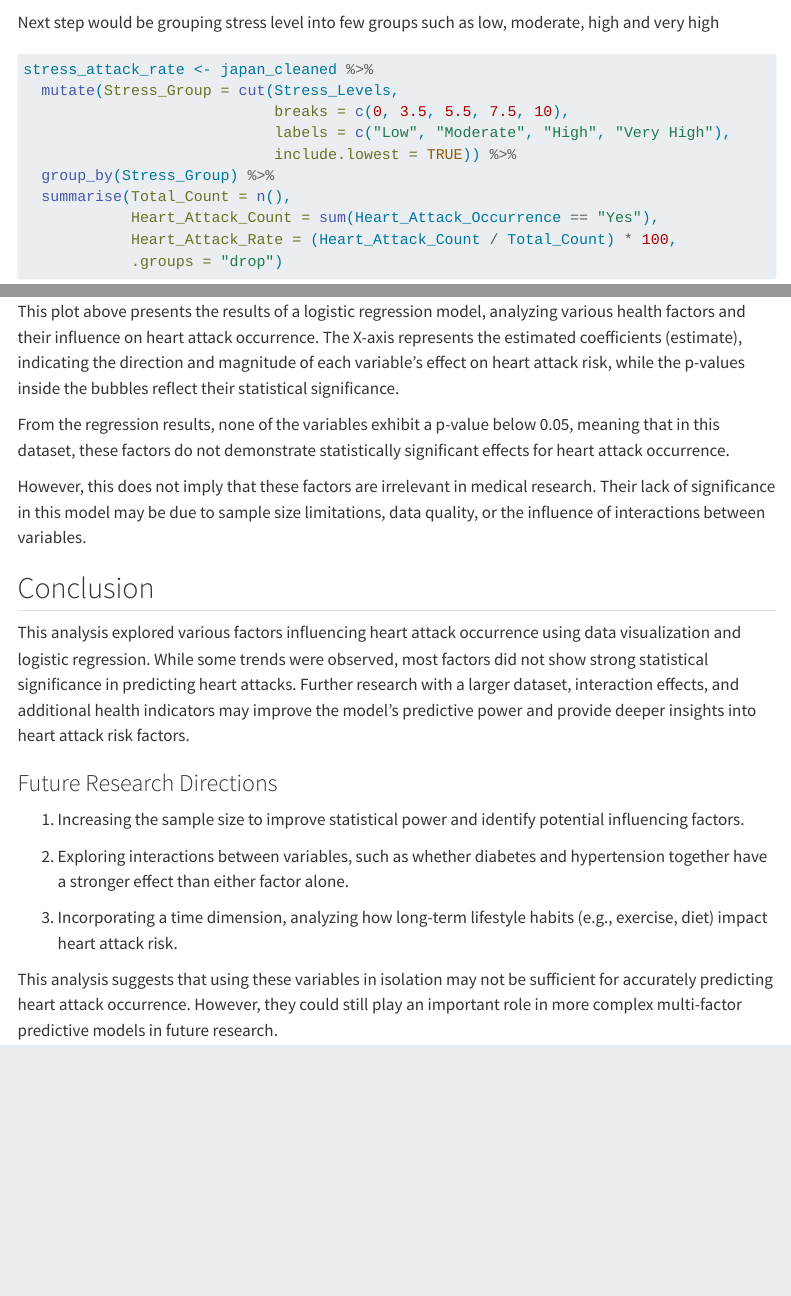
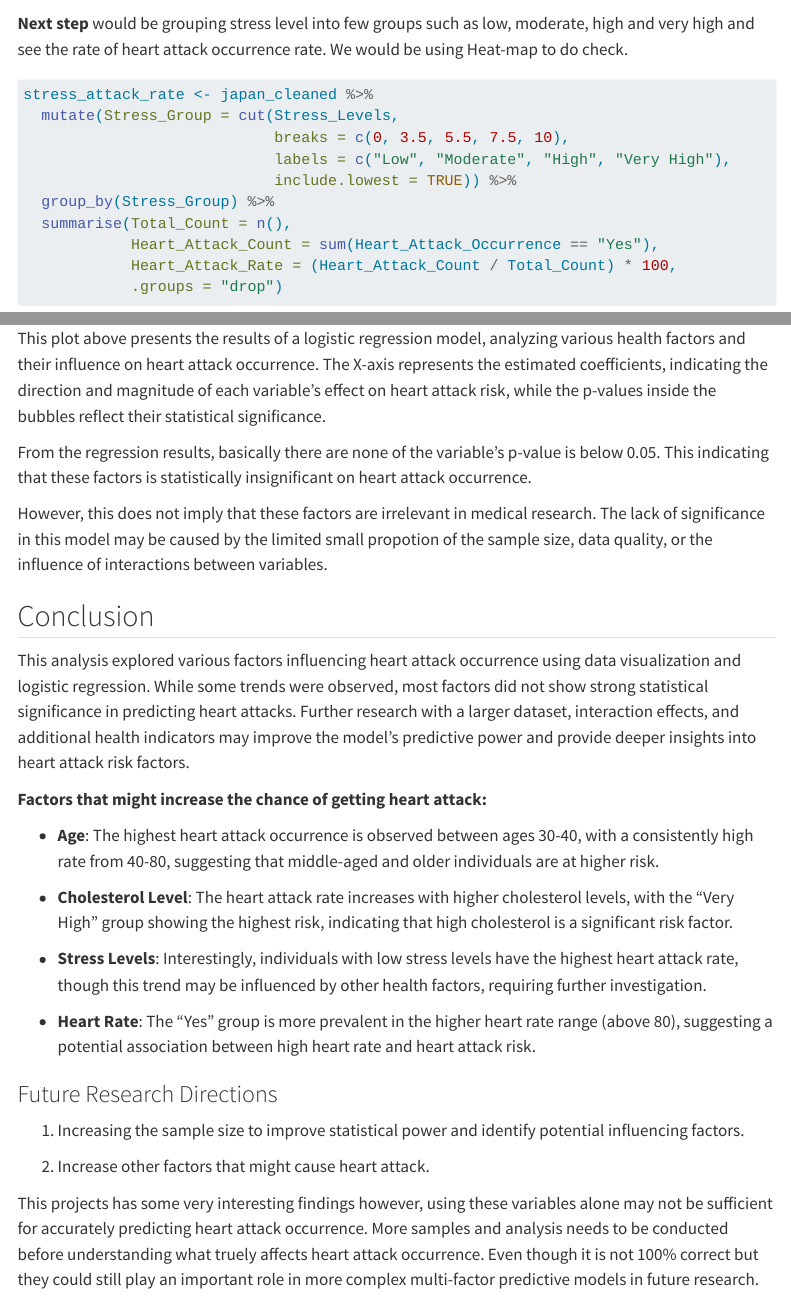
Before and after one commit to jer0418/ISSS608, a Quarto document (Take-Home_Ex/Take-Home_Ex01/Take-Home_Ex01.qmd): the page in a window 1100 px wide, from 7540 px down before the commit and from 7640 px down after it, so that both start at the same text, and a second part further down, joined at a grey line. Rendered offline with R 4.5, knitr and Pandoc in place of Quarto, with nearby package versions; some code elsewhere in the file could not run offline; menus at the side of the page are left out; long lines of code are wrapped.

Commit message:
Finished Takehome1 and changed theme

````diff
--- a/Take-Home_Ex/Take-Home_Ex01/Take-Home_Ex01.qmd
+++ b/Take-Home_Ex/Take-Home_Ex01/Take-Home_Ex01.qmd
@@ -300,7 +308,7 @@ interactive_stress_boxplot
 
 ```
 
-Next step would be grouping stress level into few groups such as low, moderate, high and very high
+**Next step** would be grouping stress level into few groups such as low, moderate, high and very high and see the rate of heart attack occurrence rate. We would be using Heat-map to do check.
 
 ```{r}
 stress_attack_rate <- japan_cleaned %>%
@@ -401,22 +411,32 @@ ggcoefstats(logit_model, palette = "Dark2")
 
 ```
 
-This plot above presents the results of a logistic regression model, analyzing various health factors and their influence on heart attack occurrence. The X-axis represents the estimated coefficients (estimate), indicating the direction and magnitude of each variable's effect on heart attack risk, while the p-values inside the bubbles reflect their statistical significance.
+This plot above presents the results of a logistic regression model, analyzing various health factors and their influence on heart attack occurrence. The X-axis represents the estimated coefficients, indicating the direction and magnitude of each variable's effect on heart attack risk, while the p-values inside the bubbles reflect their statistical significance.
 
-From the regression results, none of the variables exhibit a p-value below 0.05, meaning that in this dataset, these factors do not demonstrate statistically significant effects for heart attack occurrence.
+From the regression results, basically there are none of the variable's p-value is below 0.05. This indicating that these factors is statistically insignificant on heart attack occurrence.
 
-However, this does not imply that these factors are irrelevant in medical research. Their lack of significance in this model may be due to sample size limitations, data quality, or the influence of interactions between variables.
+However, this does not imply that these factors are irrelevant in medical research. The lack of significance in this model may be caused by the limited small propotion of the sample size, data quality, or the influence of interactions between variables.
 
 ## Conclusion
 
 This analysis explored various factors influencing heart attack occurrence using data visualization and logistic regression. While some trends were observed, most factors did not show strong statistical significance in predicting heart attacks. Further research with a larger dataset, interaction effects, and additional health indicators may improve the model’s predictive power and provide deeper insights into heart attack risk factors.
 
+**Factors that might increase the chance of getting heart attack:**
+
+-   **Age**: The highest heart attack occurrence is observed between ages 30-40, with a consistently high rate from 40-80, suggesting that middle-aged and older individuals are at higher risk.
+
+<!-- -->
+
+-   **Cholesterol Level**: The heart attack rate increases with higher cholesterol levels, with the "Very High" group showing the highest risk, indicating that high cholesterol is a significant risk factor.
+
+-   **Stress Levels**: Interestingly, individuals with low stress levels have the highest heart attack rate, though this trend may be influenced by other health factors, requiring further investigation.
+
+-   **Heart Rate**: The "Yes" group is more prevalent in the higher heart rate range (above 80), suggesting a potential association between high heart rate and heart attack risk.
+
 ### Future Research Directions
 
 1.  Increasing the sample size to improve statistical power and identify potential influencing factors.
 
-2.  Exploring interactions between variables, such as whether diabetes and hypertension together have a stronger effect than either factor alone.
+2.  Increase other factors that might cause heart attack.
 
-3.  Incorporating a time dimension, analyzing how long-term lifestyle habits (e.g., exercise, diet) impact heart attack risk.
-
-This analysis suggests that using these variables in isolation may not be sufficient for accurately predicting heart attack occurrence. However, they could still play an important role in more complex multi-factor predictive models in future research.
+This projects has some very interesting findings however, using these variables alone may not be sufficient for accurately predicting heart attack occurrence. More samples and analysis needs to be conducted before understanding what truely affects heart attack occurrence. Even though it is not 100% correct but they could still play an important role in more complex multi-factor predictive models in future research.
--- a/_quarto.yml
+++ b/_quarto.yml
@@ -70,7 +70,7 @@ website:
 
 format:
   html:
-    theme: Sketchy
+    theme: Minty
     css: styles.css
     toc: true
     execute:
````
Also changed, not shown: Take-Home_Ex/Take-Home_Ex01/Take-Home_Ex01.qmd (24 more changed lines), 35 other files.
